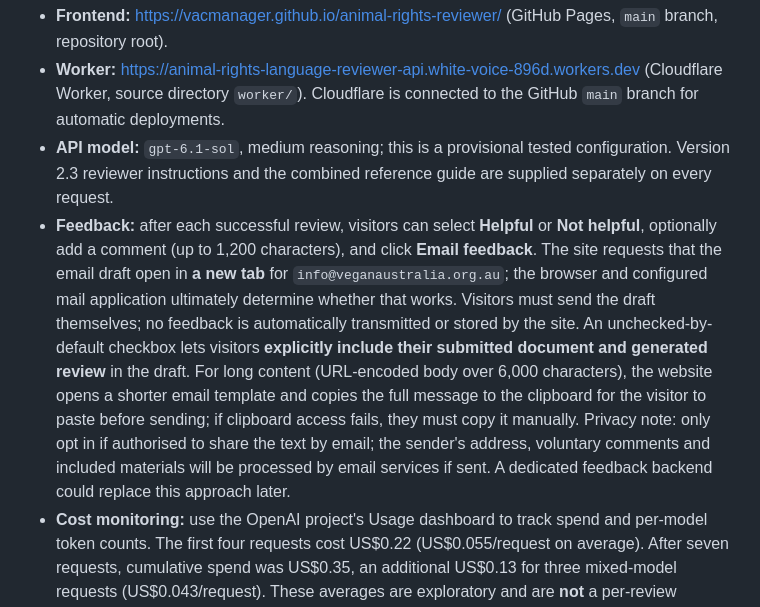
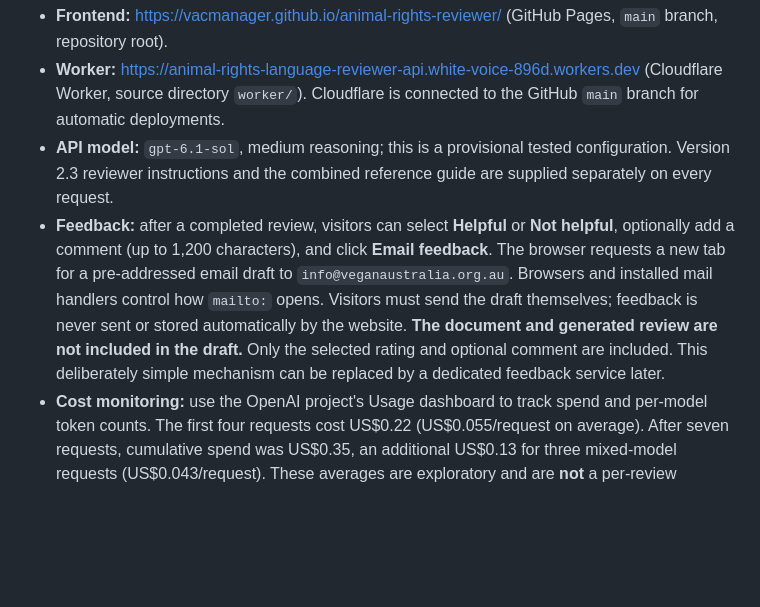
Before and after one commit to vacmanager/animal-rights-reviewer, a Markdown page: README.md, the part around the change. Rendered like a GitHub page; blank space fills up the shorter version.

Commit message:
Update maintenance guide for simplified email-only feedback

```diff
--- a/README.md
+++ b/README.md
@@ -75,7 +75,7 @@ Worker JSON -> browser HTML-rendered report and copy function
 - **Frontend:** https://vacmanager.github.io/animal-rights-reviewer/ (GitHub Pages, `main` branch, repository root).
 - **Worker:** https://animal-rights-language-reviewer-api.white-voice-896d.workers.dev (Cloudflare Worker, source directory `worker/`). Cloudflare is connected to the GitHub `main` branch for automatic deployments.
 - **API model:** `gpt-6.1-sol`, medium reasoning; this is a provisional tested configuration. Version 2.3 reviewer instructions and the combined reference guide are supplied separately on every request.
-- **Feedback:** after each successful review, visitors can select **Helpful** or **Not helpful**, optionally add a comment (up to 1,200 characters), and click **Email feedback**. The site requests that the email draft open in **a new tab** for `info@veganaustralia.org.au`; the browser and configured mail application ultimately determine whether that works. Visitors must send the draft themselves; no feedback is automatically transmitted or stored by the site. An unchecked-by-default checkbox lets visitors **explicitly include their submitted document and generated review** in the draft. For long content (URL-encoded body over 6,000 characters), the website opens a shorter email template and copies the full message to the clipboard for the visitor to paste before sending; if clipboard access fails, they must copy it manually. Privacy note: only opt in if authorised to share the text by email; the sender's address, voluntary comments and included materials will be processed by email services if sent. A dedicated feedback backend could replace this approach later.
+- **Feedback:** after a completed review, visitors can select **Helpful** or **Not helpful**, optionally add a comment (up to 1,200 characters), and click **Email feedback**. The browser requests a new tab for a pre-addressed email draft to `info@veganaustralia.org.au`. Browsers and installed mail handlers control how `mailto:` opens. Visitors must send the draft themselves; feedback is never sent or stored automatically by the website. **The document and generated review are not included in the draft.** Only the selected rating and optional comment are included. This deliberately simple mechanism can be replaced by a dedicated feedback service later.
 - **Cost monitoring:** use the OpenAI project's Usage dashboard to track spend and per-model token counts. The first four requests cost US$0.22 (US$0.055/request on average). After seven requests, cumulative spend was US$0.35, an additional US$0.13 for three mixed-model requests (US$0.043/request). These averages are exploratory and are **not** a per-review measurement for GPT-6.1 Sol. Turnstile and approximate rate limiting reduce abuse but are not financial caps.
 
 ### Before a public launch
```
